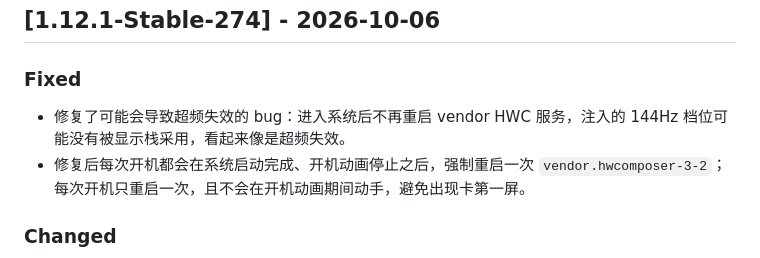
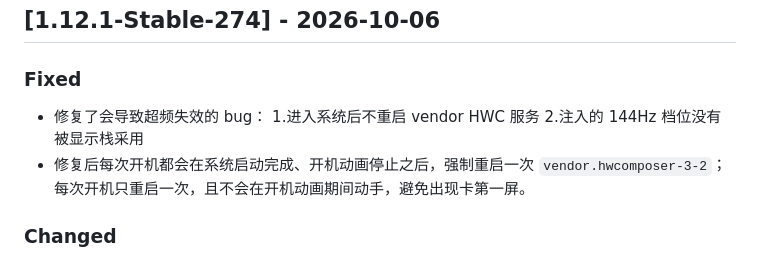
Before and after one commit to lenluxue/PLF110-Display-Overclock-LKM, a Markdown page: changelog.md, the part around the change. GitHub-like rendering.

Commit message:
更新 changelog.md

```diff
--- a/changelog.md
+++ b/changelog.md
@@ -5,7 +5,9 @@
 ## [1.12.1-Stable-274] - 2026-10-06
 
 ### Fixed
-- 修复了可能会导致超频失效的 bug：进入系统后不再重启 vendor HWC 服务，注入的 144Hz 档位可能没有被显示栈采用，看起来像是超频失效。
+- 修复了会导致超频失效的 bug：
+1.进入系统后不重启 vendor HWC 服务
+2.注入的 144Hz 档位没有被显示栈采用
 - 修复后每次开机都会在系统启动完成、开机动画停止之后，强制重启一次 `vendor.hwcomposer-3-2`；每次开机只重启一次，且不会在开机动画期间动手，避免出现卡第一屏。
 
 ### Changed
```
